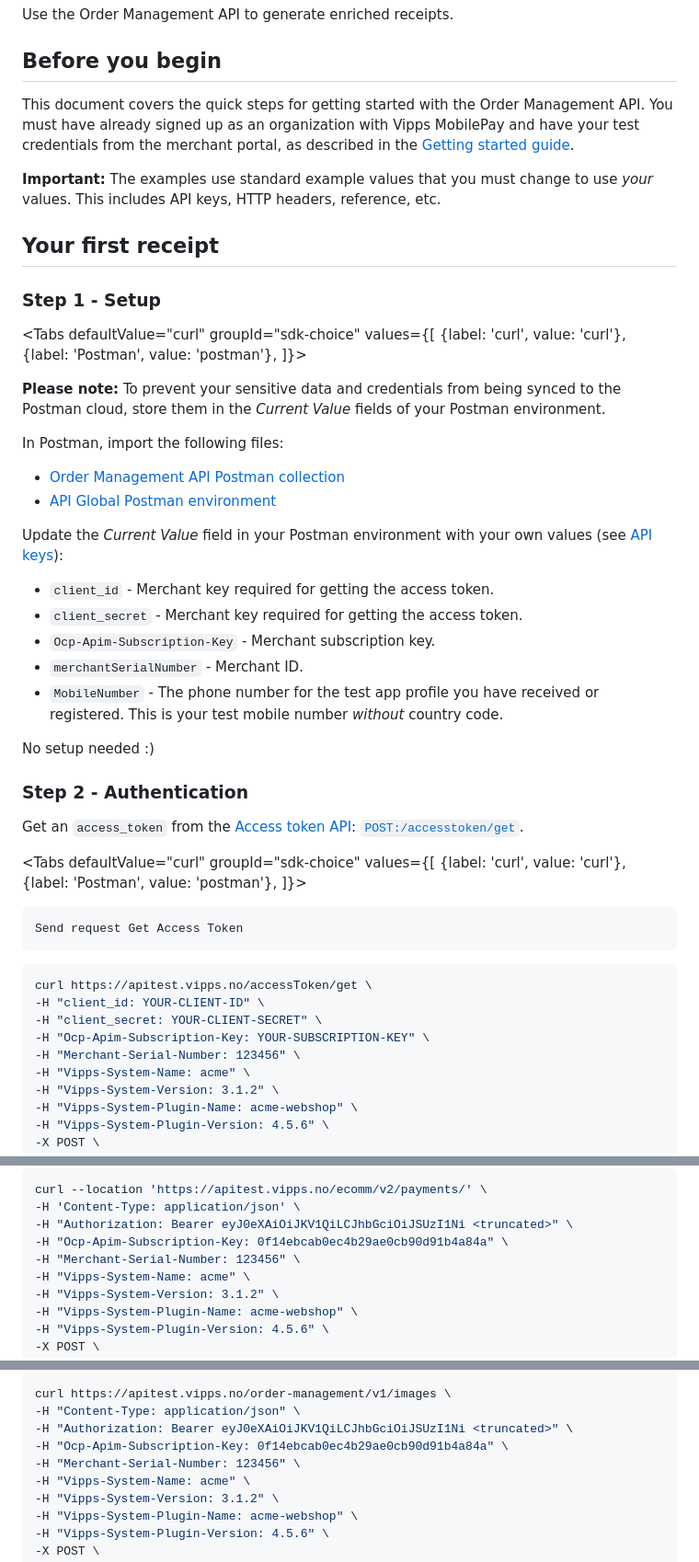
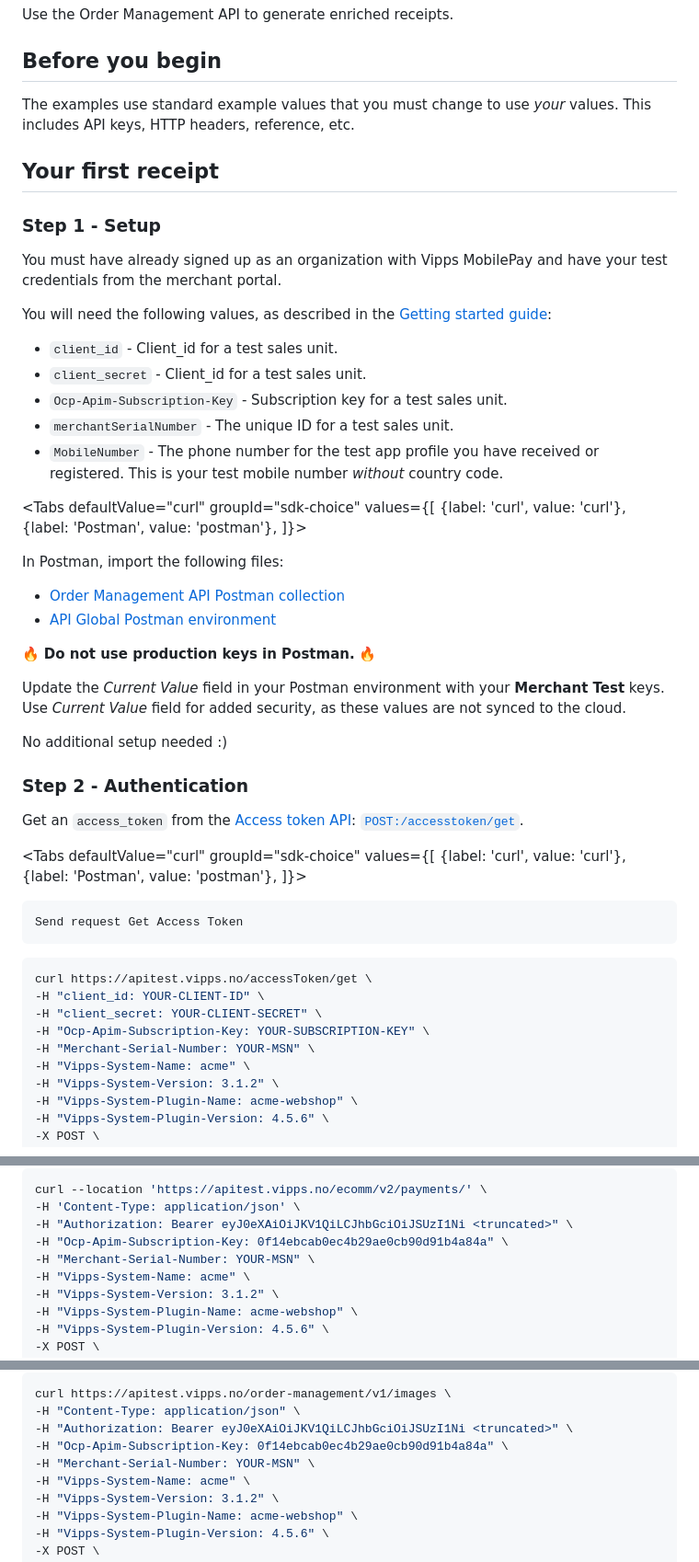
Before and after one commit to vippsas/vipps-order-management-api, a Markdown page: vipps-order-management-api-quick-start.md, 3 parts joined by grey strips. Shown: that part at 92% size. GitHub-like rendering.

Commit message:
Update quick start

```diff
--- a/vipps-order-management-api-quick-start.md
+++ b/vipps-order-management-api-quick-start.md
@@ -23,17 +23,24 @@ Use the Order Management API to generate enriched receipts.
 
 ## Before you begin
 
-This document covers the quick steps for getting started with the Order Management API.
-You must have already signed up as an organization with Vipps MobilePay and have
-your test credentials from the merchant portal, as described in the
-[Getting started guide](https://developer.vippsmobilepay.com/docs/getting-started).
-
-**Important:** The examples use standard example values that you must change to
+The examples use standard example values that you must change to
 use *your* values. This includes API keys, HTTP headers, reference, etc.
 
 ## Your first receipt
 
 ### Step 1 - Setup
+
+You must have already signed up as an organization with Vipps MobilePay and have
+your test credentials from the merchant portal.
+
+You will need the following values, as described in the
+[Getting started guide](https://developer.vippsmobilepay.com/docs/getting-started):
+
+* `client_id` - Client_id for a test sales unit.
+* `client_secret` - Client_id for a test sales unit.
+* `Ocp-Apim-Subscription-Key` - Subscription key for a test sales unit.
+* `merchantSerialNumber` - The unique ID for a test sales unit.
+* `MobileNumber` - The phone number for the test app profile you have received or registered. This is your test mobile number *without* country code.
 
 <Tabs
 defaultValue="curl"
@@ -44,27 +51,20 @@ values={[
 ]}>
 <TabItem value="postman">
 
-**Please note:** To prevent your sensitive data and credentials from being synced to the Postman cloud,
-store them in the *Current Value* fields of your Postman environment.
-
 In Postman, import the following files:
 
 * [Order Management API Postman collection](/tools/vipps-order-management-api-postman-collection.json)
 * [API Global Postman environment](https://raw.githubusercontent.com/vippsas/vipps-developers/master/tools/vipps-api-global-postman-environment.json)
 
-Update the *Current Value* field in your Postman environment with your own values (see
-[API keys](https://developer.vippsmobilepay.com/docs/common-topics/api-keys/)):
+🔥 **Do not use production keys in Postman.** 🔥
 
-* `client_id` - Merchant key required for getting the access token.
-* `client_secret` - Merchant key required for getting the access token.
-* `Ocp-Apim-Subscription-Key` - Merchant subscription key.
-* `merchantSerialNumber` - Merchant ID.
-* `MobileNumber` - The phone number for the test app profile you have received or registered. This is your test mobile number *without* country code.
+Update the *Current Value* field in your Postman environment with your **Merchant Test** keys.
+Use *Current Value* field for added security, as these values are not synced to the cloud.
 
 </TabItem>
 <TabItem value="curl">
 
-No setup needed :)
+No additional setup needed :)
 
 </TabItem>
 </Tabs>
@@ -96,7 +96,7 @@ curl https://apitest.vipps.no/accessToken/get \
 -H "client_id: YOUR-CLIENT-ID" \
 -H "client_secret: YOUR-CLIENT-SECRET" \
 -H "Ocp-Apim-Subscription-Key: YOUR-SUBSCRIPTION-KEY" \
--H "Merchant-Serial-Number: 123456" \
+-H "Merchant-Serial-Number: YOUR-MSN" \
 -H "Vipps-System-Name: acme" \
 -H "Vipps-System-Version: 3.1.2" \
 -H "Vipps-System-Plugin-Name: acme-webshop" \
@@ -137,7 +137,7 @@ curl --location 'https://apitest.vipps.no/ecomm/v2/payments/' \
 -H 'Content-Type: application/json' \
 -H "Authorization: Bearer eyJ0eXAiOiJKV1QiLCJhbGciOiJSUzI1Ni <truncated>" \
 -H "Ocp-Apim-Subscription-Key: 0f14ebcab0ec4b29ae0cb90d91b4a84a" \
--H "Merchant-Serial-Number: 123456" \
+-H "Merchant-Serial-Number: YOUR-MSN" \
 -H "Vipps-System-Name: acme" \
 -H "Vipps-System-Version: 3.1.2" \
 -H "Vipps-System-Plugin-Name: acme-webshop" \
@@ -196,7 +196,7 @@ curl https://apitest.vipps.no/order-management/v1/images \
 -H "Content-Type: application/json" \
 -H "Authorization: Bearer eyJ0eXAiOiJKV1QiLCJhbGciOiJSUzI1Ni <truncated>" \
 -H "Ocp-Apim-Subscription-Key: 0f14ebcab0ec4b29ae0cb90d91b4a84a" \
--H "Merchant-Serial-Number: 123456" \
+-H "Merchant-Serial-Number: YOUR-MSN" \
 -H "Vipps-System-Name: acme" \
 -H "Vipps-System-Version: 3.1.2" \
 -H "Vipps-System-Plugin-Name: acme-webshop" \
```
Also changed, not shown: other parts of vipps-order-management-api-quick-start.md (+3 -3 lines).
